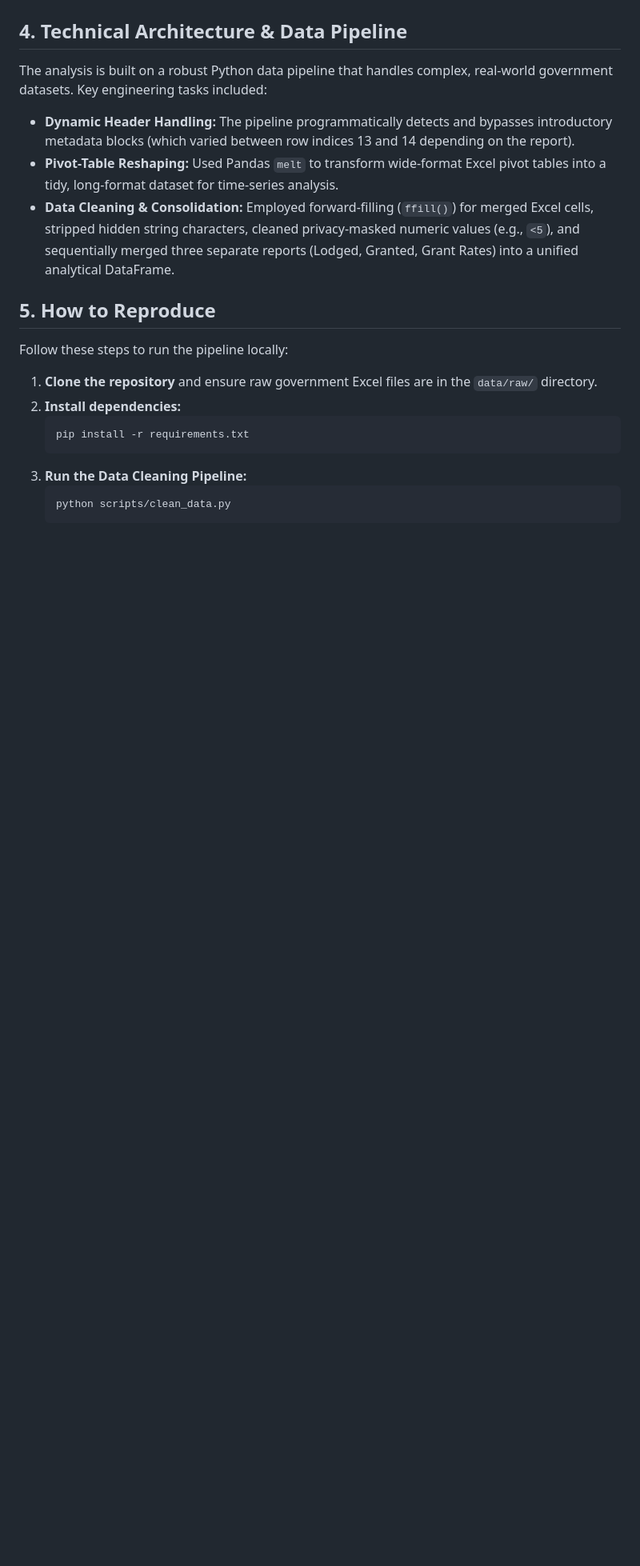
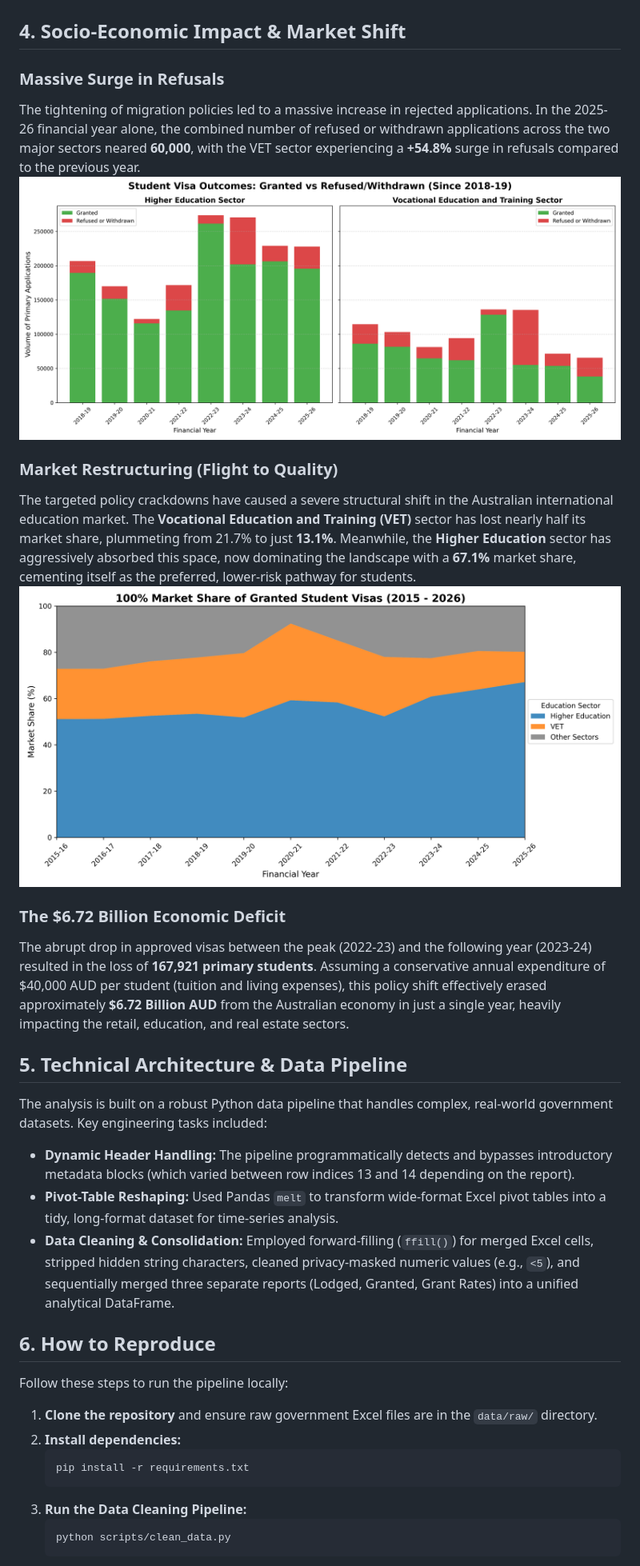
Before and after one commit to StuardOre/australian-student-visas-analysis, a Markdown page: README.md, the part around one of its changes. Shown at 80% size. GitHub-like rendering; pictures changed too: images/market_share_stacked_area.png (added), images/refusals_stacked_bar.png (added); blank space fills up the shorter version.

Commit message:
feat: add socio-economic impact and market share analysis

```diff
--- a/README.md
+++ b/README.md
@@ -25,13 +25,26 @@ The data confirms a massive recent policy shift resulting in a severe crackdown
 ### Grant Rates by Sector
 ![Grant Rates by Sector](images/grant_rates_by_sector.png)
 
-## 4. Technical Architecture & Data Pipeline
+## 4. Socio-Economic Impact & Market Shift
+
+### Massive Surge in Refusals
+The tightening of migration policies led to a massive increase in rejected applications. In the 2025-26 financial year alone, the combined number of refused or withdrawn applications across the two major sectors neared **60,000**, with the VET sector experiencing a **+54.8%** surge in refusals compared to the previous year.
+![Refusals](images/refusals_stacked_bar.png)
+
+### Market Restructuring (Flight to Quality)
+The targeted policy crackdowns have caused a severe structural shift in the Australian international education market. The **Vocational Education and Training (VET)** sector has lost nearly half its market share, plummeting from 21.7% to just **13.1%**. Meanwhile, the **Higher Education** sector has aggressively absorbed this space, now dominating the landscape with a **67.1%** market share, cementing itself as the preferred, lower-risk pathway for students.
+![Market Share](images/market_share_stacked_area.png)
+
+### The $6.72 Billion Economic Deficit
+The abrupt drop in approved visas between the peak (2022-23) and the following year (2023-24) resulted in the loss of **167,921 primary students**. Assuming a conservative annual expenditure of $40,000 AUD per student (tuition and living expenses), this policy shift effectively erased approximately **$6.72 Billion AUD** from the Australian economy in just a single year, heavily impacting the retail, education, and real estate sectors.
+
+## 5. Technical Architecture & Data Pipeline
 The analysis is built on a robust Python data pipeline that handles complex, real-world government datasets. Key engineering tasks included:
 - **Dynamic Header Handling:** The pipeline programmatically detects and bypasses introductory metadata blocks (which varied between row indices 13 and 14 depending on the report).
 - **Pivot-Table Reshaping:** Used Pandas `melt` to transform wide-format Excel pivot tables into a tidy, long-format dataset for time-series analysis.
 - **Data Cleaning & Consolidation:** Employed forward-filling (`ffill()`) for merged Excel cells, stripped hidden string characters, cleaned privacy-masked numeric values (e.g., `<5`), and sequentially merged three separate reports (Lodged, Granted, Grant Rates) into a unified analytical DataFrame.
 
-## 5. How to Reproduce
+## 6. How to Reproduce
 Follow these steps to run the pipeline locally:
 
 1. **Clone the repository** and ensure raw government Excel files are in the `data/raw/` directory.
```
Also changed, not shown: other parts of README.md (+4 -3 lines), 4 other files.
